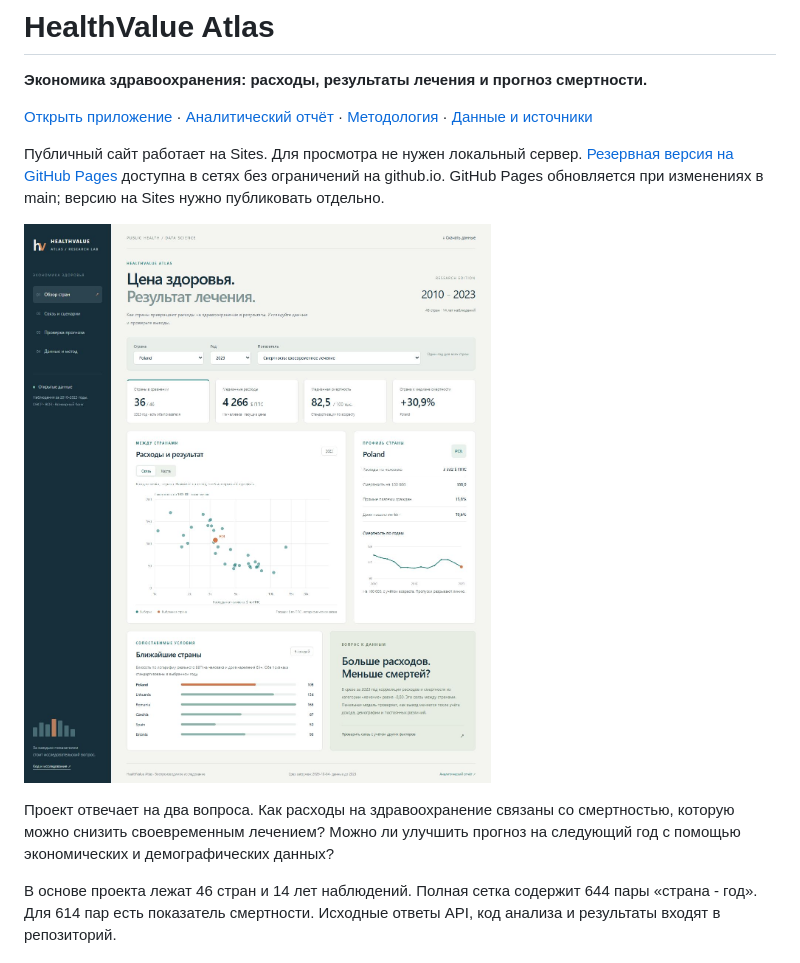
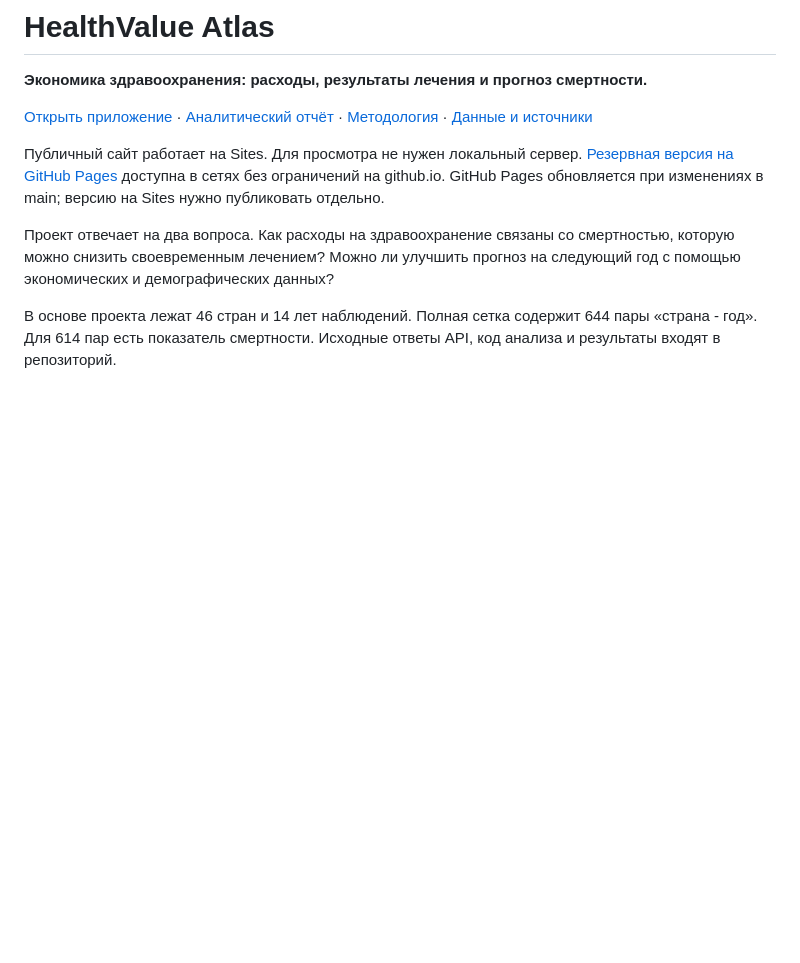
Before and after one commit to morenoler/healthvalue-atlas, a Markdown page: README.md, the part around the change. Rendered like a GitHub page; blank space fills up the shorter version.

```diff
--- a/README.md
+++ b/README.md
@@ -6,7 +6,6 @@
 
 Публичный сайт работает на Sites. Для просмотра не нужен локальный сервер. [Резервная версия на GitHub Pages](https://morenoler.github.io/healthvalue-atlas/) доступна в сетях без ограничений на github.io. GitHub Pages обновляется при изменениях в main; версию на Sites нужно публиковать отдельно.
 
-![Интерфейс HealthValue Atlas](reports/figures/dashboard.jpg)
 
 Проект отвечает на два вопроса. Как расходы на здравоохранение связаны со смертностью, которую можно снизить своевременным лечением? Можно ли улучшить прогноз на следующий год с помощью экономических и демографических данных?
 
```
